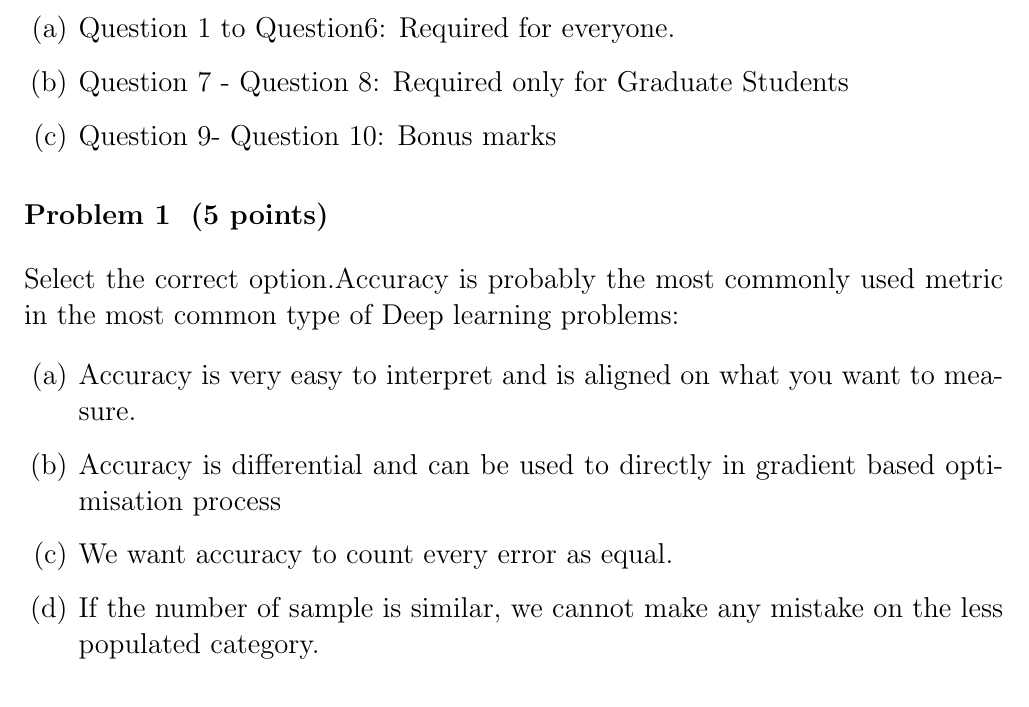
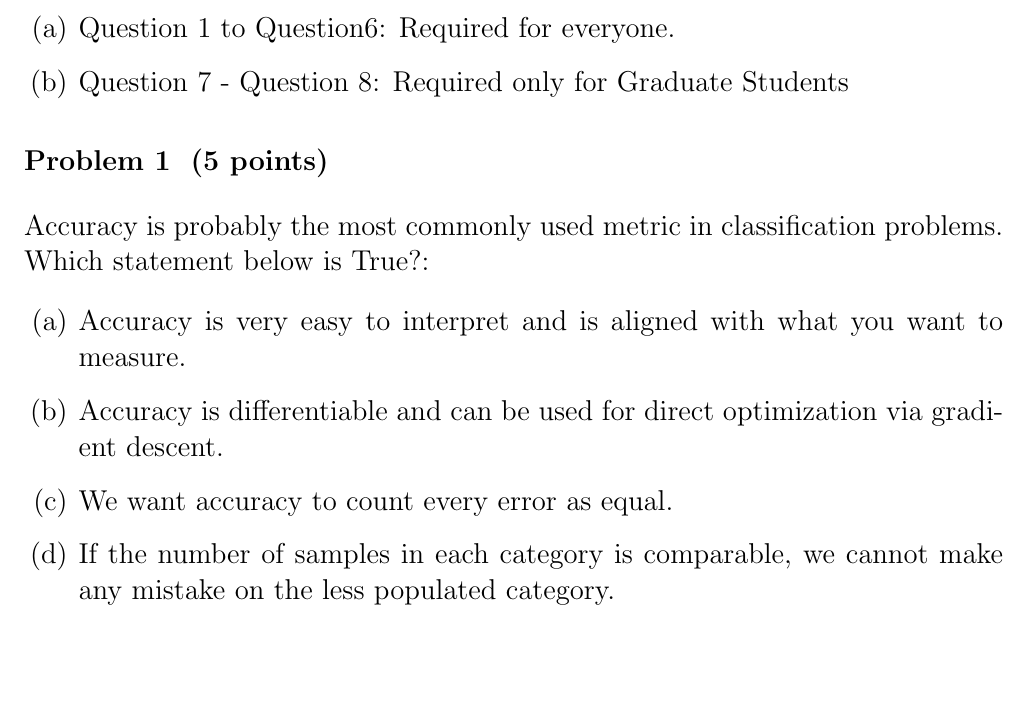
Before and after one commit to neuroneural/Deep_Learning_Catalyst, a LaTeX problem sheet (homeworks/homework2/homework02_template.tex): part of page 1 of 4, cut so that both start at the same text, the shorter picture padded with empty space. Compiled offline with pdfLaTeX.

Commit message:
problem 1 edits

```diff
--- a/homeworks/homework2/homework02_template.tex
+++ b/homeworks/homework2/homework02_template.tex
@@ -83,19 +83,19 @@ Note: this is the distribution of questions:
 \begin{enumerate}
   \item Question 1 to Question6: Required for everyone.
   \item Question 7 - Question 8: Required only for Graduate Students
-  \item Question 9- Question 10: Bonus marks
 \end{enumerate}
 
 
 
-\problem{5} Select the correct option.Accuracy is probably the most commonly used metric in the most common type of Deep
-learning problems:
+\problem{5} Accuracy is probably the most commonly used metric in
+classification problems. Which statement below is True?:
 
 \begin{enumerate}
-  \item Accuracy is very easy to interpret and is aligned on what you want to measure.
-  \item Accuracy is differential and can be used to directly in gradient based optimisation process
+  \item Accuracy is very easy to interpret and is aligned with what you want to measure.
+  \item Accuracy is differentiable and can be used for direct
+    optimization via gradient descent.
   \item We want accuracy to count every error as equal.
-  \item If the number of sample is similar, we cannot make any mistake on the less populated category.
+  \item If the number of samples in each category is comparable, we cannot make any mistake on the less populated category.
 \end{enumerate}
 
 
```
